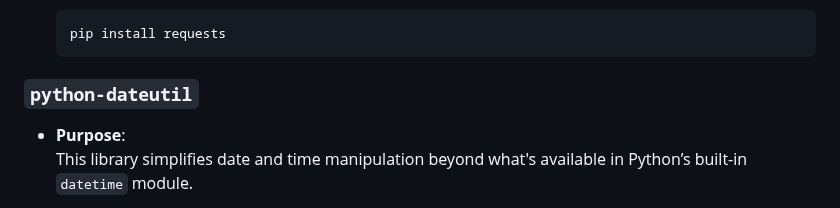
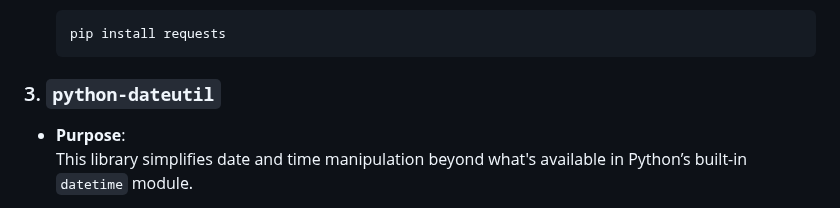
Before and after one commit to chinmaya-dehury/CEI_platform, a Markdown page: README.md, the part around the change. GitHub-like rendering.

````diff
--- a/README.md
+++ b/README.md
@@ -67,7 +67,7 @@ Agent is a self-contained microservice responsible for collecting, processing, a
 - **Installation**:
   ```bash
   pip install requests
-### `python-dateutil`
+### 3. `python-dateutil`
 
 - **Purpose**:
   This library simplifies date and time manipulation beyond what's available in Python’s built-in `datetime` module.
````
